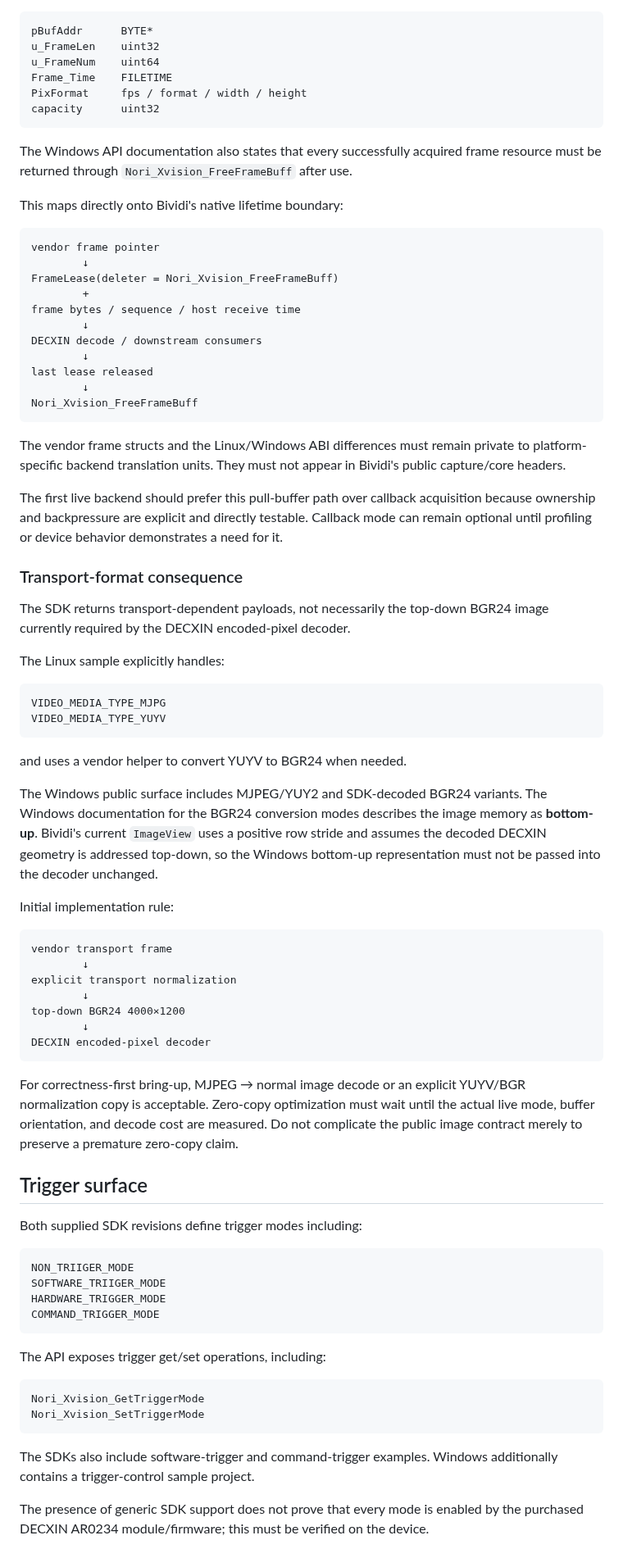
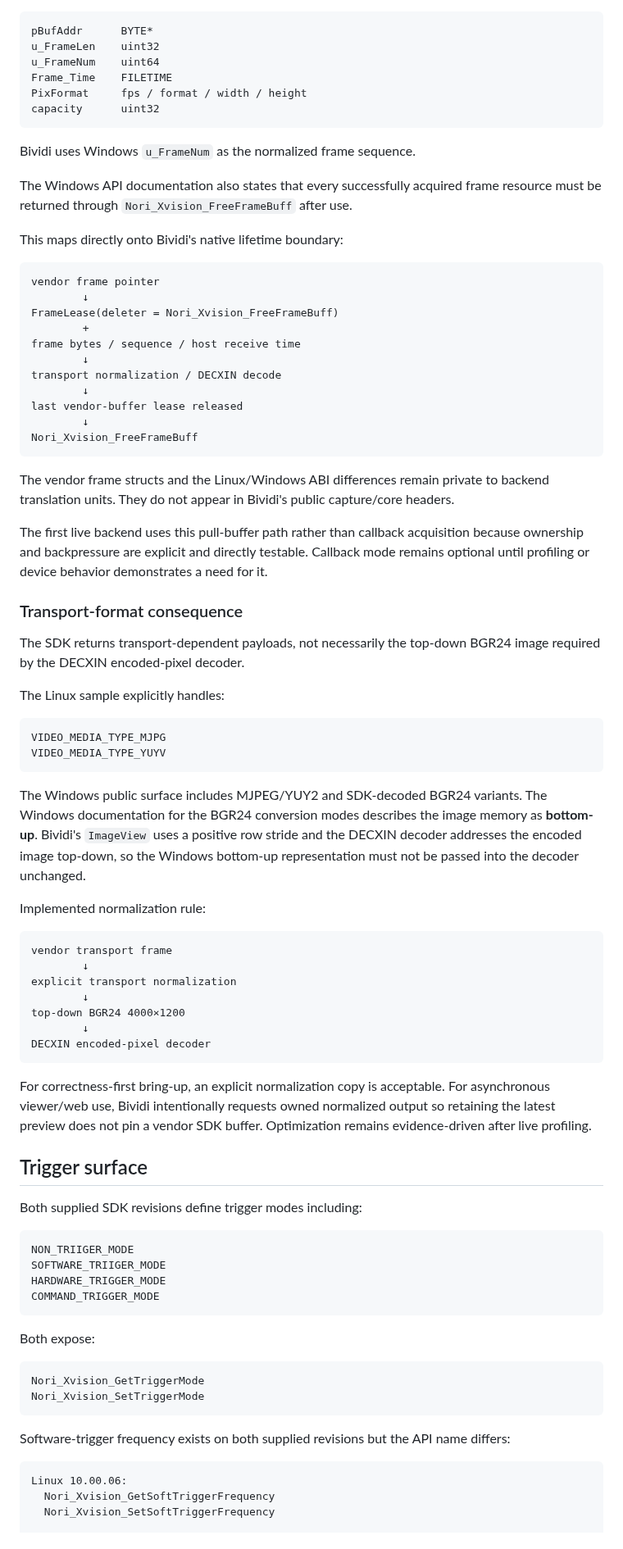
Before and after one commit to cctsao1008/bividi, a Markdown page: docs/devices/decxin-nori-sdk-surface.md, the part around one of its changes. Shown at 82% size. Rendered like a GitHub page.

````diff
--- a/docs/devices/decxin-nori-sdk-surface.md
+++ b/docs/devices/decxin-nori-sdk-surface.md
@@ -128,6 +130,8 @@ PixFormat     fps / format / width / height
 capacity      uint32
 ```
 
+Bividi uses Windows `u_FrameNum` as the normalized frame sequence.
+
 The Windows API documentation also states that every successfully acquired frame resource must be returned through `Nori_Xvision_FreeFrameBuff` after use.
 
 This maps directly onto Bividi's native lifetime boundary:
@@ -139,20 +143,20 @@ FrameLease(deleter = Nori_Xvision_FreeFrameBuff)
         +
 frame bytes / sequence / host receive time
         ↓
-DECXIN decode / downstream consumers
+transport normalization / DECXIN decode
         ↓
-last lease released
+last vendor-buffer lease released
         ↓
 Nori_Xvision_FreeFrameBuff
 ```
 
-The vendor frame structs and the Linux/Windows ABI differences must remain private to platform-specific backend translation units. They must not appear in Bividi's public capture/core headers.
+The vendor frame structs and the Linux/Windows ABI differences remain private to backend translation units. They do not appear in Bividi's public capture/core headers.
 
-The first live backend should prefer this pull-buffer path over callback acquisition because ownership and backpressure are explicit and directly testable. Callback mode can remain optional until profiling or device behavior demonstrates a need for it.
+The first live backend uses this pull-buffer path rather than callback acquisition because ownership and backpressure are explicit and directly testable. Callback mode remains optional until profiling or device behavior demonstrates a need for it.
 
 ### Transport-format consequence
 
-The SDK returns transport-dependent payloads, not necessarily the top-down BGR24 image currently required by the DECXIN encoded-pixel decoder.
+The SDK returns transport-dependent payloads, not necessarily the top-down BGR24 image required by the DECXIN encoded-pixel decoder.
 
 The Linux sample explicitly handles:
 
@@ -161,11 +165,9 @@ VIDEO_MEDIA_TYPE_MJPG
 VIDEO_MEDIA_TYPE_YUYV
 ```
 
-and uses a vendor helper to convert YUYV to BGR24 when needed.
+The Windows public surface includes MJPEG/YUY2 and SDK-decoded BGR24 variants. The Windows documentation for the BGR24 conversion modes describes the image memory as **bottom-up**. Bividi's `ImageView` uses a positive row stride and the DECXIN decoder addresses the encoded image top-down, so the Windows bottom-up representation must not be passed into the decoder unchanged.
 
-The Windows public surface includes MJPEG/YUY2 and SDK-decoded BGR24 variants. The Windows documentation for the BGR24 conversion modes describes the image memory as **bottom-up**. Bividi's current `ImageView` uses a positive row stride and assumes the decoded DECXIN geometry is addressed top-down, so the Windows bottom-up representation must not be passed into the decoder unchanged.
-
-Initial implementation rule:
+Implemented normalization rule:
 
 ```text
 vendor transport frame
@@ -177,7 +179,7 @@ top-down BGR24 4000×1200
 DECXIN encoded-pixel decoder
 ```
 
-For correctness-first bring-up, MJPEG → normal image decode or an explicit YUYV/BGR normalization copy is acceptable. Zero-copy optimization must wait until the actual live mode, buffer orientation, and decode cost are measured. Do not complicate the public image contract merely to preserve a premature zero-copy claim.
+For correctness-first bring-up, an explicit normalization copy is acceptable. For asynchronous viewer/web use, Bividi intentionally requests owned normalized output so retaining the latest preview does not pin a vendor SDK buffer. Optimization remains evidence-driven after live profiling.
 
 ## Trigger surface
 
@@ -190,14 +192,17 @@ HARDWARE_TRIGGER_MODE
 COMMAND_TRIGGER_MODE
 ```
 
-The API exposes trigger get/set operations, including:
+Both expose:
 
 ```text
 Nori_Xvision_GetTriggerMode
 Nori_Xvision_SetTriggerMode
 ```
 
-The SDKs also include software-trigger and command-trigger examples. Windows additionally contains a trigger-control sample project.
+Software-trigger frequency exists on both supplied revisions but the API name differs:
 
-The presence of generic SDK support does not prove that every mode is enabled by the purchased DECXIN AR0234 module/firmware; this must be verified on the device.
+```text
+Linux 10.00.06:
+  Nori_Xvision_GetSoftTriggerFrequency
+  Nori_Xvision_SetSoftTriggerFrequency
 
````
Also changed, not shown: other parts of docs/devices/decxin-nori-sdk-surface.md (+81 -14 lines).
